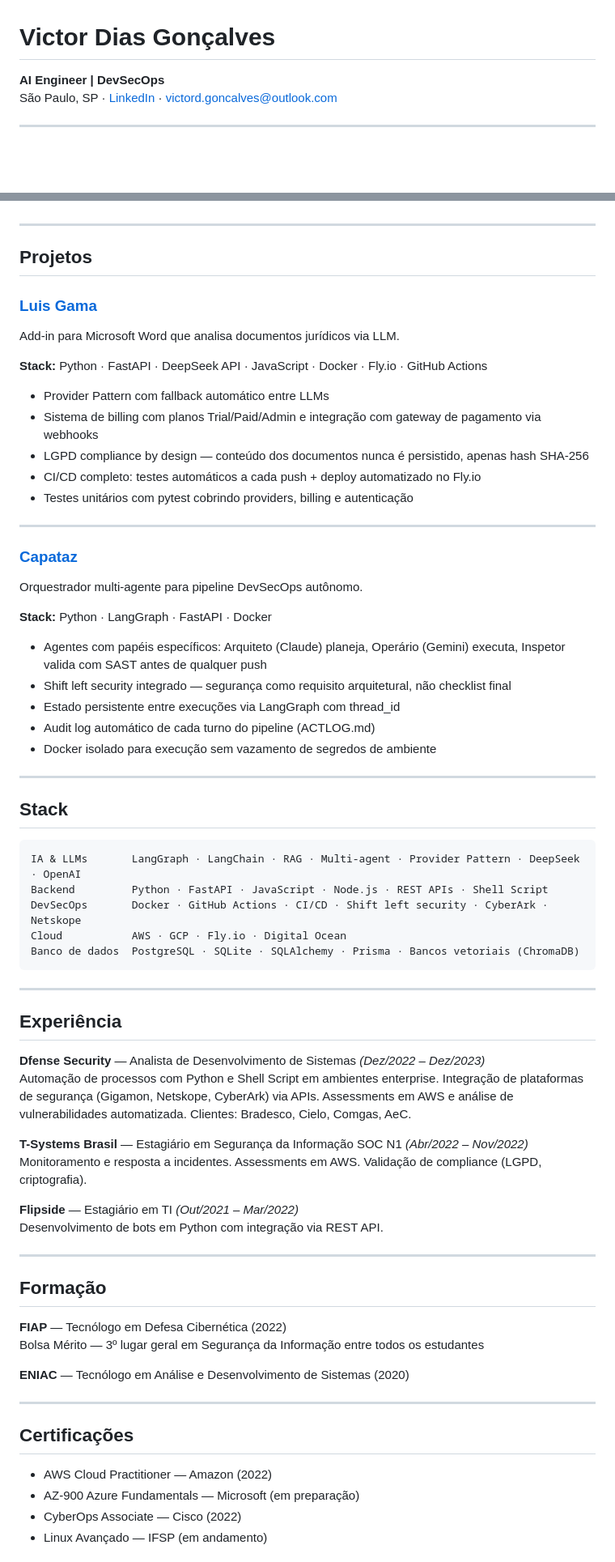
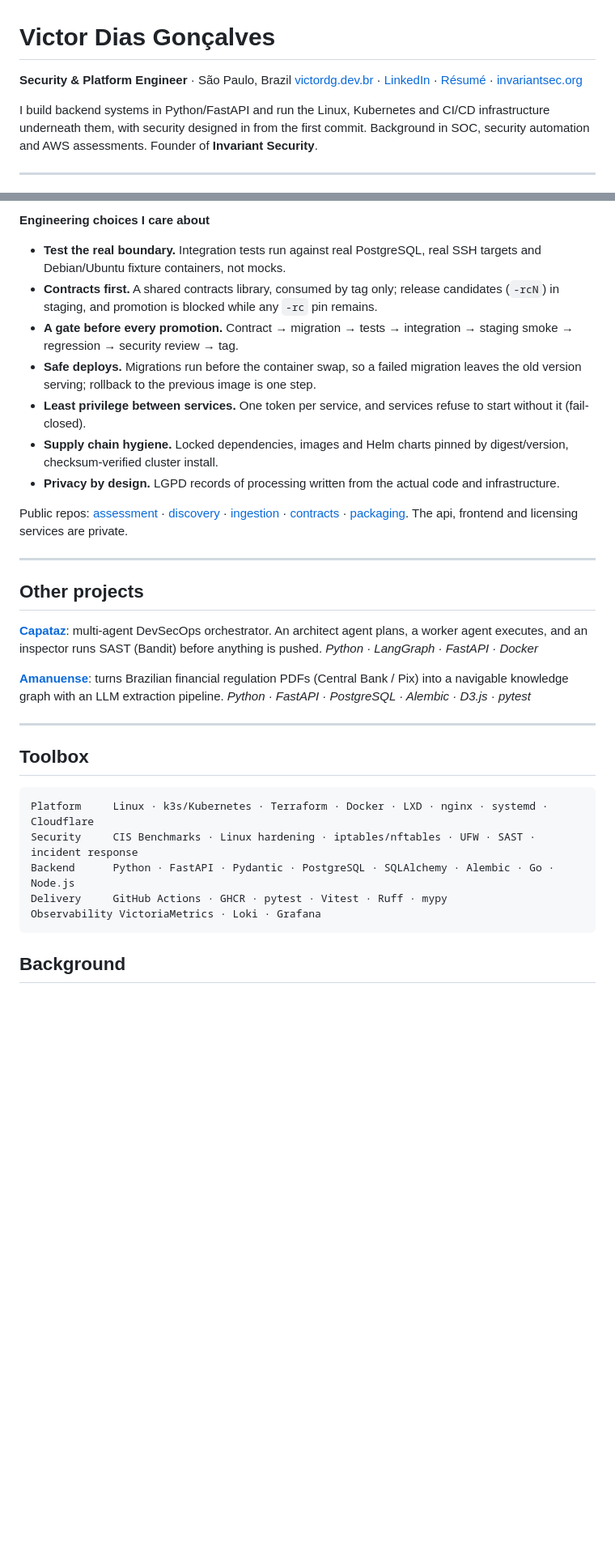
Before and after one commit to VictorDG00/VictorDG00, a Markdown page: README.md, 2 parts joined by grey strips. Shown at 81% size. Drawn GitHub-style; blank space fills up the shorter version.

Commit message:
Rewrite profile README: Security & Platform Engineer, Invariant as main project
Co-Authored-By: Claude Opus 5.5 <noreply@anthropic.com>
Signed-off-by: VictorDG00 <victord.goncalves@outlook.com>

````diff
--- a/README.md
+++ b/README.md
@@ -1,7 +1,9 @@
 # Victor Dias Gonçalves
 
-**AI Engineer | DevSecOps**
-São Paulo, SP · [LinkedIn](https://www.linkedin.com/in/victord-goncalves/) · [victord.goncalves@outlook.com](mailto:victord.goncalves@outlook.com)
+**Security & Platform Engineer** · São Paulo, Brazil
+[victordg.dev.br](https://victordg.dev.br) · [LinkedIn](https://www.linkedin.com/in/victord-goncalves/) · [Résumé](https://victordg.dev.br/cv) · [invariantsec.org](https://invariantsec.org)
+
+I build backend systems in Python/FastAPI and run the Linux, Kubernetes and CI/CD infrastructure underneath them, with security designed in from the first commit. Background in SOC, security automation and AWS assessments. Founder of **Invariant Security**.
 
 ---
 
@@ -9,72 +41,37 @@ Engenheiro de IA com background em segurança da informação. Construo produtos
+**Engineering choices I care about**
+
+- **Test the real boundary.** Integration tests run against real PostgreSQL, real SSH targets and Debian/Ubuntu fixture containers, not mocks.
+- **Contracts first.** A shared contracts library, consumed by tag only; release candidates (`-rcN`) in staging, and promotion is blocked while any `-rc` pin remains.
+- **A gate before every promotion.** Contract → migration → tests → integration → staging smoke → regression → security review → tag.
+- **Safe deploys.** Migrations run before the container swap, so a failed migration leaves the old version serving; rollback to the previous image is one step.
+- **Least privilege between services.** One token per service, and services refuse to start without it (fail-closed).
+- **Supply chain hygiene.** Locked dependencies, images and Helm charts pinned by digest/version, checksum-verified cluster install.
+- **Privacy by design.** LGPD records of processing written from the actual code and infrastructure.
+
+Public repos: [assessment](https://github.com/Invariant-Security/invariant_assessment) · [discovery](https://github.com/Invariant-Security/invariant_discovery) · [ingestion](https://github.com/Invariant-Security/invariant_ingestion) · [contracts](https://github.com/Invariant-Security/invariant_contracts) · [packaging](https://github.com/Invariant-Security/invariant_packaging). The api, frontend and licensing services are private.
 
 ---
 
-## Projetos
+## Other projects
 
-### [Luis Gama](https://github.com/Victordg00/wordaddin)
-Add-in para Microsoft Word que analisa documentos jurídicos via LLM.
+**[Capataz](https://github.com/VictorDG00/Capataz)**: multi-agent DevSecOps orchestrator. An architect agent plans, a worker agent executes, and an inspector runs SAST (Bandit) before anything is pushed. *Python · LangGraph · FastAPI · Docker*
 
-**Stack:** Python · FastAPI · DeepSeek API · JavaScript · Docker · Fly.io · GitHub Actions
+**[Amanuense](https://github.com/ForjaDosDias/Amanuense2)**: turns Brazilian financial regulation PDFs (Central Bank / Pix) into a navigable knowledge graph with an LLM extraction pipeline. *Python · FastAPI · PostgreSQL · Alembic · D3.js · pytest*
 
-- Provider Pattern com fallback automático entre LLMs
-- Sistema de billing com planos Trial/Paid/Admin e integração com gateway de pagamento via webhooks
-- LGPD compliance by design — conteúdo dos documentos nunca é persistido, apenas hash SHA-256
-- CI/CD completo: testes automáticos a cada push + deploy automatizado no Fly.io
-- Testes unitários com pytest cobrindo providers, billing e autenticação
+<!-- sevicodezap: add after the public-readiness fixes (Phase 4) -->
+<!-- infra showcase: add when the sanitized repo is published (Phase 5) -->
 
 ---
 
-### [Capataz](https://github.com/Victordg00/Capataz)
-Orquestrador multi-agente para pipeline DevSecOps autônomo.
-
-**Stack:** Python · LangGraph · FastAPI · Docker
-
-- Agentes com papéis específicos: Arquiteto (Claude) planeja, Operário (Gemini) executa, Inspetor valida com SAST antes de qualquer push
-- Shift left security integrado — segurança como requisito arquitetural, não checklist final
-- Estado persistente entre execuções via LangGraph com thread_id
-- Audit log automático de cada turno do pipeline (ACTLOG.md)
-- Docker isolado para execução sem vazamento de segredos de ambiente
-
----
-
-## Stack
+## Toolbox
 
 ```
-IA & LLMs       LangGraph · LangChain · RAG · Multi-agent · Provider Pattern · DeepSeek · OpenAI
-Backend         Python · FastAPI · JavaScript · Node.js · REST APIs · Shell Script
-DevSecOps       Docker · GitHub Actions · CI/CD · Shift left security · CyberArk · Netskope
-Cloud           AWS · GCP · Fly.io · Digital Ocean
-Banco de dados  PostgreSQL · SQLite · SQLAlchemy · Prisma · Bancos vetoriais (ChromaDB)
+Platform     Linux · k3s/Kubernetes · Terraform · Docker · LXD · nginx · systemd · Cloudflare
+Security     CIS Benchmarks · Linux hardening · iptables/nftables · UFW · SAST · incident response
+Backend      Python · FastAPI · Pydantic · PostgreSQL · SQLAlchemy · Alembic · Go · Node.js
+Delivery     GitHub Actions · GHCR · pytest · Vitest · Ruff · mypy
+Observability VictoriaMetrics · Loki · Grafana
 ```
 
----
+## Background
 
-## Experiência
-
-**Dfense Security** — Analista de Desenvolvimento de Sistemas *(Dez/2022 – Dez/2023)*
-Automação de processos com Python e Shell Script em ambientes enterprise. Integração de plataformas de segurança (Gigamon, Netskope, CyberArk) via APIs. Assessments em AWS e análise de vulnerabilidades automatizada. Clientes: Bradesco, Cielo, Comgas, AeC.
-
-**T-Systems Brasil** — Estagiário em Segurança da Informação SOC N1 *(Abr/2022 – Nov/2022)*
-Monitoramento e resposta a incidentes. Assessments em AWS. Validação de compliance (LGPD, criptografia).
-
-**Flipside** — Estagiário em TI *(Out/2021 – Mar/2022)*
-Desenvolvimento de bots em Python com integração via REST API.
-
----
-
-## Formação
-
-**FIAP** — Tecnólogo em Defesa Cibernética (2022)
-Bolsa Mérito — 3º lugar geral em Segurança da Informação entre todos os estudantes
-
-**ENIAC** — Tecnólogo em Análise e Desenvolvimento de Sistemas (2020)
-
----
-
-## Certificações
-
-- AWS Cloud Practitioner — Amazon (2022)
-- AZ-900 Azure Fundamentals — Microsoft (em preparação)
-- CyberOps Associate — Cisco (2022)
-- Linux Avançado — IFSP (em andamento)
-
````
Also changed, not shown: other parts of README.md (+36 -19 lines).
